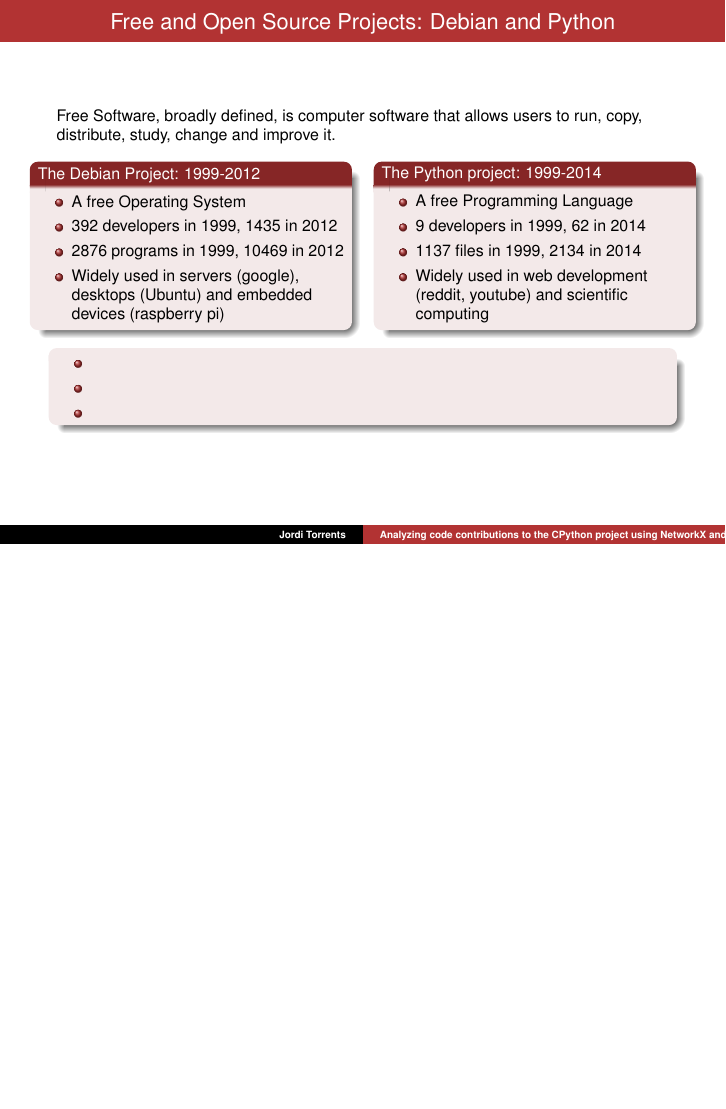
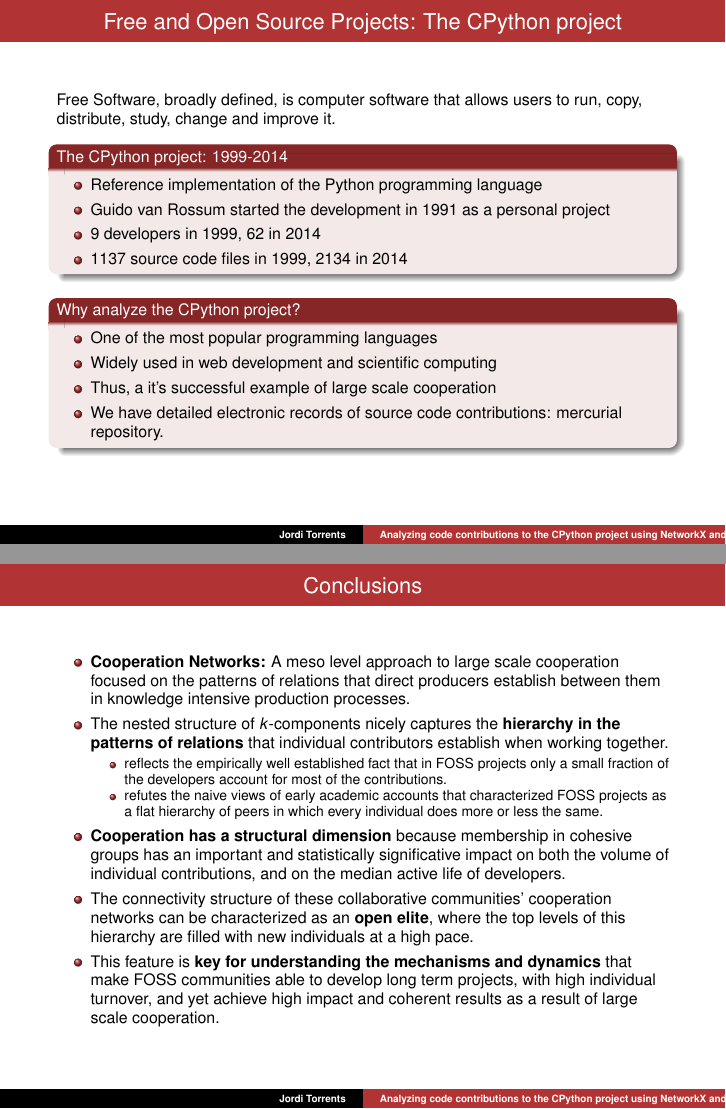
Before and after one commit to jtorrents/thesis, LaTeX slides (presentations/pydata_bcn/cpython_code_contributions.tex): page 13 of 50 before the commit and pages 14 and 50 of 51 after it, the two joined at a grey line, the shorter picture padded with empty space. Compiled offline with pdfLaTeX.

Commit message:
Improve and reduce a bit pydata presentation.

```diff
--- a/presentations/pydata_bcn/cpython_code_contributions.tex
+++ b/presentations/pydata_bcn/cpython_code_contributions.tex
@@ -318,42 +318,30 @@
 
 \section{Empirical analysis: FOSS projects}
 
-\subsection{Debian and Python}
+\subsection{The CPython project}
 
 \begin{frame}
-\frametitle{Free and Open Source Projects: Debian and Python}
+\frametitle{Free and Open Source Projects: The CPython project}
 
 Free Software, broadly defined, is computer software that allows users to run, copy, distribute, study, change and improve it.
 
-\begin{columns}[c]
-\begin{column}{0.5\textwidth}
-\begin{block}{The Debian Project: 1999-2012}
+\begin{block}{The CPython project: 1999-2014}
 \begin{itemize}
-\item A free Operating System
-\item 392 developers in 1999, 1435 in 2012
-\item 2876 programs in 1999, 10469 in 2012
-\item Widely used in servers (google), desktops (Ubuntu) and embedded devices (raspberry pi)
+\item Reference implementation of the Python programming language
+\item Guido van Rossum started the development in 1991 as a personal project
+\item 9 developers in 1999, 62 in 2014
+\item 1137 source code files in 1999, 2134 in 2014
 \end{itemize}
 \end{block}
-\end{column}
 
-\begin{column}{0.5\textwidth}
-\begin{block}{The Python project: 1999-2014}
+\pause
+
+\begin{block}{Why analyze the CPython project?}
 \begin{itemize}
-\item A free Programming Language
-\item 9 developers in 1999, 62 in 2014
-\item 1137 files in 1999, 2134 in 2014
-\item Widely used in web development (reddit, youtube) and scientific computing
-\end{itemize}
-\end{block}
-\end{column}
-\end{columns}
-
-\begin{block}{}
-\begin{itemize}
-\item
-\item
-\item
+\item One of the most popular programming languages
+\item Widely used in web development and scientific computing
+\item Thus, a it's successful example of large scale cooperation
+\item We have detailed electronic records of source code contributions: mercurial repository.
 \end{itemize}
 \end{block}
 
@@ -364,14 +352,14 @@
 \begin{frame}
 \frametitle{Cooperation Networks and Null Models}
 
-My modeling strategy to capture the patterns of relations among developers in these two projects is to focus on the actual contributions of each developer to the project.
+My modeling strategy to capture the patterns of relations among developers is to focus on the actual contributions of each developer to the project.
 
 \begin{block}{Building Cooperation Networks}
 \begin{itemize}
 \item Focus on the patterns of relations among developers in the productive process.
-\item Cooperation networks are bipartite or two mode; node sets are developers and programs/files and edges only link nodes from opposite sets.
-\item A developer is linked to the package (in Debian) or source code file (in Python) that she works on.
-\item We have complete electronic records of all package uplads to Debain and all sorce code file edits in Python.
+\item Cooperation networks are bipartite or two mode; node sets are developers and source code files, and edges only link nodes from opposite sets.
+\item A developer is linked to the source code files that she works on. Each edge is weighted by the number of lines of source code added.
+\item We have complete electronic records of all source code file edits.
 \end{itemize}
 \end{block}
 
@@ -382,7 +370,7 @@
 \item We need to compare the statistical measures obtained from the actual networks with a suitable null model in order to assert that what we observe is not the result of pure chance.
 \end{itemize}
 \begin{description}
-\item [Configuration Model] assigns at random developers to packages, or developers to source code files, maintaining the concrete skewed distribution of packages by developer and files by developer observed in the actual networks. That is, the degree distribution.
+\item [Configuration Model] assigns at random developers to source code files, maintaining the concrete skewed distribution of files by developer observed in the actual networks. That is, the degree distribution.
 \end{description}
 \end{block}
 
@@ -866,6 +810,34 @@
 
 \end{frame}
 
+\section{Conclusions}
+
+\begin{frame}
+\frametitle{Conclusions}
+
+\begin{itemize}
+
+\item \textbf{Cooperation Networks:} A meso level approach to large scale cooperation focused on the patterns of relations that direct producers establish between them in knowledge intensive production processes.
+
+\item The nested structure of $k$-components nicely captures the \textbf{hierarchy in the patterns of relations} that individual contributors establish when working together.
+
+\begin{itemize}
+\item reflects the empirically well established fact that in FOSS projects only a small fraction of the developers account for most of the contributions.
+
+\item refutes the naive views of early academic accounts that characterized FOSS projects as a flat hierarchy of peers in which every individual does more or less the same.
+\end{itemize}
+
+\item \textbf{Cooperation has a structural dimension} because membership in cohesive groups has an important and statistically significative impact on both the volume of individual contributions, and on the median active life of developers.
+
+\item The connectivity structure of these collaborative communities' cooperation networks can be characterized as an \textbf{open elite}, where the top levels of this hierarchy are filled with new individuals at a high pace.
+
+\item This feature is \textbf{key for understanding the mechanisms and dynamics} that make FOSS communities able to develop long term projects, with high individual turnover, and yet achieve high impact and coherent results as a result of large scale cooperation.
+
+\end{itemize}
+
+\end{frame}
+
+
 
 
 \begin{frame}[label=biblio]
```
Also changed, not shown: presentations/pydata_bcn/cpython_code_contributions.tex (70 more changed lines).
